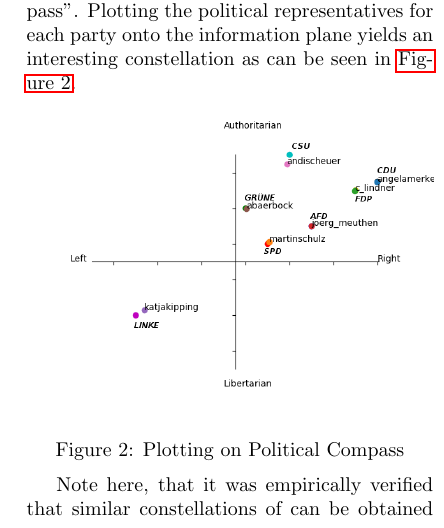
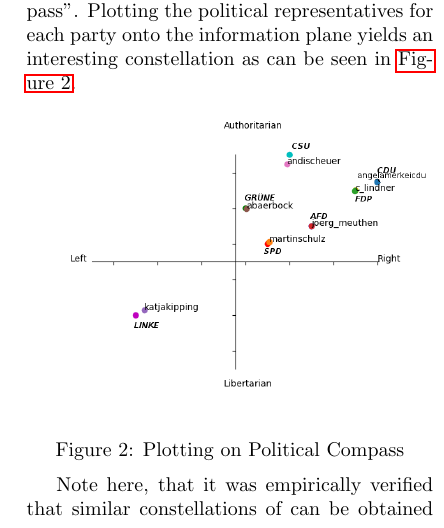
Before and after one commit to rngShard/ML1_Team02, a LaTeX document (paper/document.tex): part of one column of page 4 of 5, cut so that both start at the same text. Compiled offline with pdfLaTeX.

Commit message:
Update figure

```diff
--- a/paper/document.tex
+++ b/paper/document.tex
@@ -148,7 +148,7 @@
 
 \begin{Figure}
 	\centering
-	\includegraphics[width=\linewidth]{images/Political_Compass-final.png}
+	\includegraphics[width=\linewidth]{images/Political_Compass-finalv2.png}
 	\captionof{figure}{Plotting on Political Compass}
 	\label{fig:political_compass}
 \end{Figure}
```
Also changed, not shown: paper/document.pdf, paper/images/Political_Compass-finalv2.png (added).
